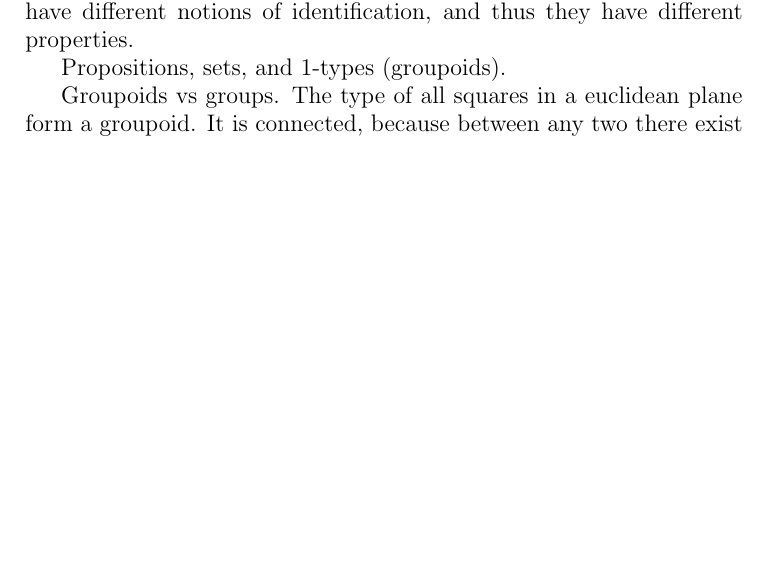
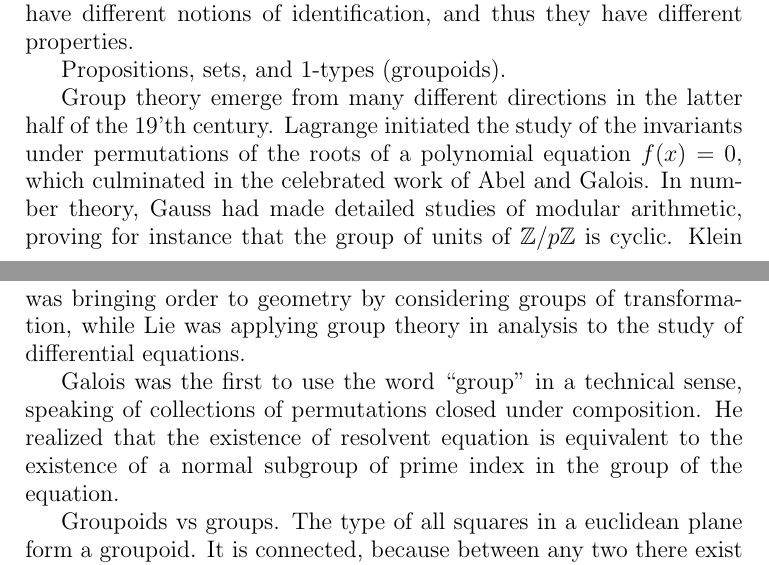
Before and after one commit to UniMath/SymmetryBook, a LaTeX thesis (book.tex, which reads intro.tex): part of page 5 of 21 before the commit and two parts of pages 5 and 6 of 21 after it, the two joined at a grey line, cut so that both start at the same text, the shorter picture padded with empty space. Compiled offline with pdfLaTeX.

Commit message:
another paragraph for the introduction

```diff
--- a/intro.tex
+++ b/intro.tex
@@ -44,6 +44,21 @@ and thus they have different properties.
 
 Propositions, sets, and $1$-types (groupoids).
 
+Group theory emerge from many different directions in the latter half of the 19'th century.
+Lagrange initiated the study of the invariants under permutations
+of the roots of a polynomial equation $f(x)=0$,
+which culminated in the celebrated work of Abel and Galois.
+In number theory, Gauss had made detailed studies of modular arithmetic,
+proving for instance that the group of units of $\ZZ/p\ZZ$ is cyclic.
+Klein was bringing order to geometry by considering groups of transformation,
+while Lie was applying group theory in analysis to the study of differential equations.
+
+Galois was the first to use the word ``group'' in a technical sense,
+speaking of collections of permutations closed under composition.
+He realized that the existence of resolvent equation is equivalent
+to the existence of a normal subgroup of prime index
+in the group of the equation.
+
 Groupoids vs groups.
 The type of all squares in a euclidean plane form a groupoid.
 It is connected,
```
Also changed, not shown: intro.tex (1 more changed lines).
